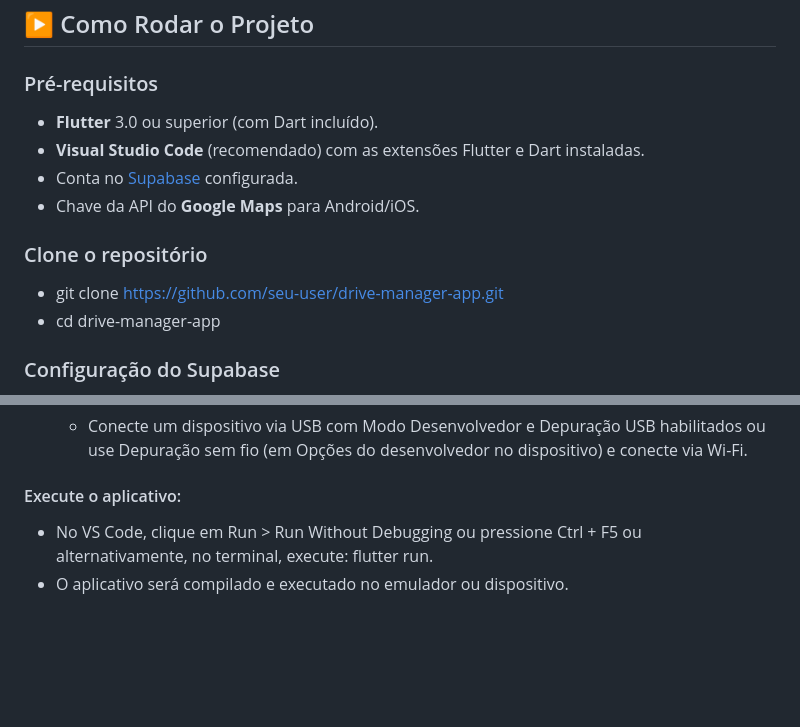
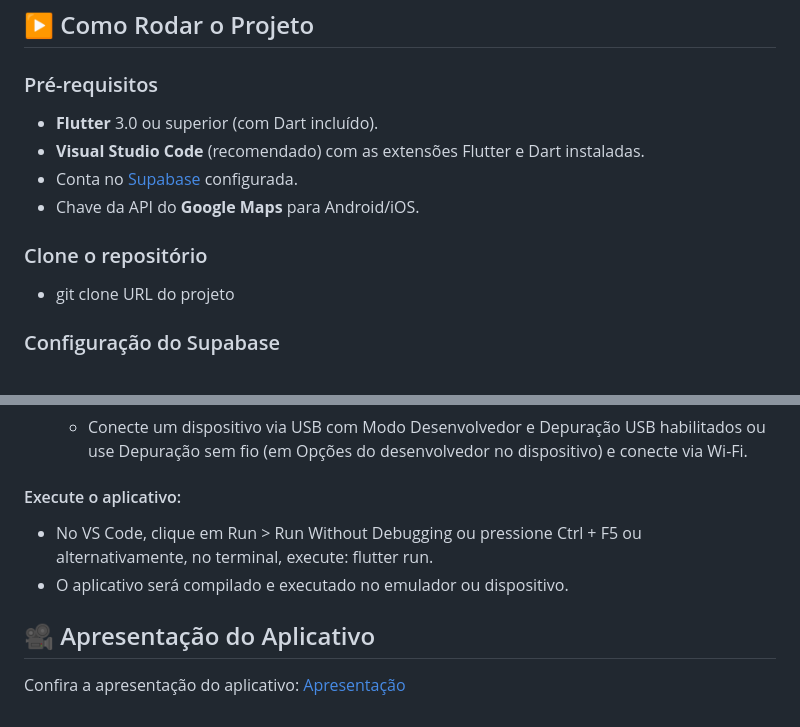
Before and after one commit to FMoreiraSouza/DriveManager, a Markdown page: README.md, 2 parts joined by grey strips. Rendered like a GitHub page; blank space fills up the shorter version.

```diff
--- a/README.md
+++ b/README.md
@@ -31,14 +31,15 @@ O Drive Manager é uma aplicação Flutter desenvolvida em Dart para gerenciamen
 ## ▶️ Como Rodar o Projeto
 
 ### Pré-requisitos
+
 - **Flutter** 3.0 ou superior (com Dart incluído).
 - **Visual Studio Code** (recomendado) com as extensões Flutter e Dart instaladas.
 - Conta no [Supabase](https://supabase.com/) configurada.
 - Chave da API do **Google Maps** para Android/iOS.
 
 ### Clone o repositório
-- git clone https://github.com/seu-user/drive-manager-app.git
-- cd drive-manager-app
+
+- git clone URL do projeto
 
 ### Configuração do Supabase
 
@@ -147,5 +152,10 @@ O Drive Manager é uma aplicação Flutter desenvolvida em Dart para gerenciamen
   - Conecte um dispositivo via USB com Modo Desenvolvedor e Depuração USB habilitados ou use Depuração sem fio (em Opções do desenvolvedor no dispositivo) e conecte via Wi-Fi.
 
 #### Execute o aplicativo:
+
 - No VS Code, clique em Run > Run Without Debugging ou pressione Ctrl + F5 ou alternativamente, no terminal, execute: flutter run.
 - O aplicativo será compilado e executado no emulador ou dispositivo.
+
+## 🎥 Apresentação do Aplicativo
+
+Confira a apresentação do aplicativo: [Apresentação](https://youtu.be/xgrYM1RJArE)
```
Also changed, not shown: other parts of README.md (+4 -0 lines).
